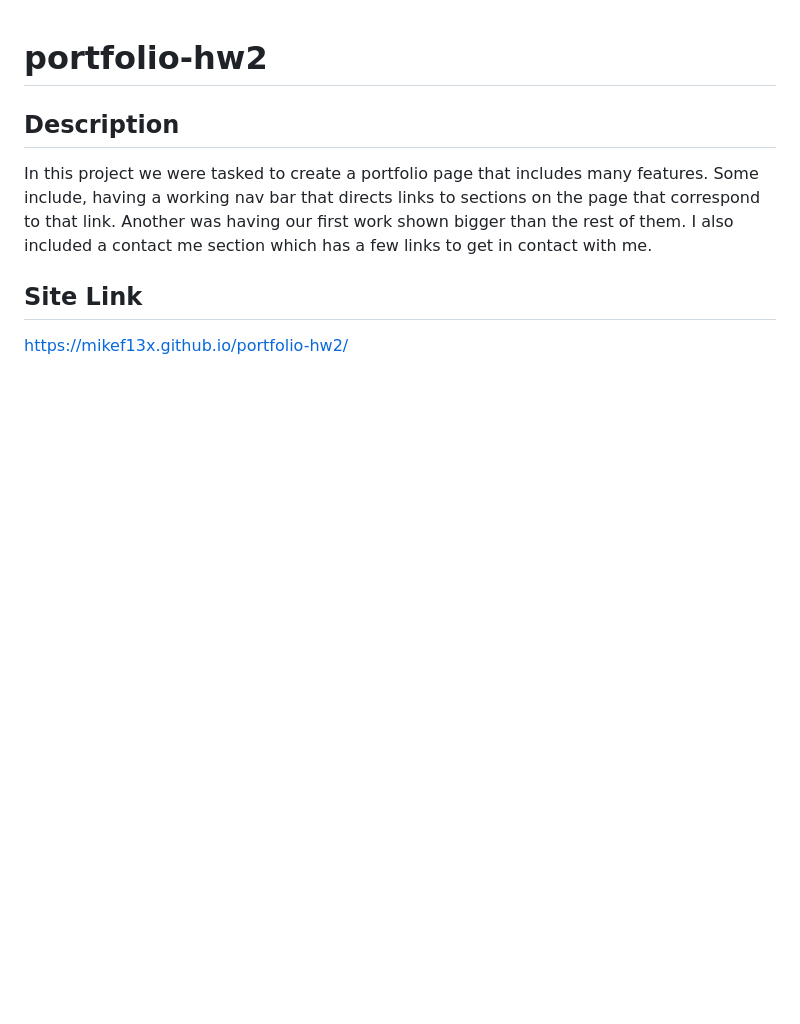
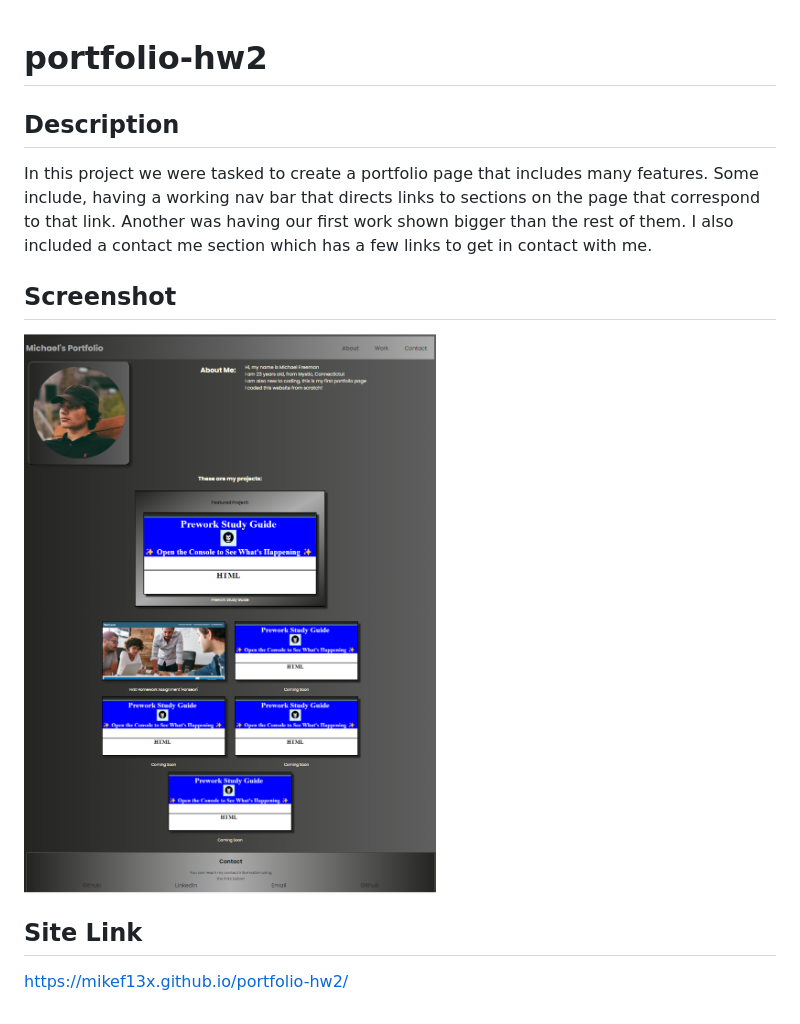
Before and after one commit to mikef13x/portfolio-hw2, a Markdown page: README.md, the part around the change. Rendered like a GitHub page; pictures changed too: assets/images/portfolio.png (added); blank space fills up the shorter version.

Commit message:
added screenshot in readme

```diff
--- a/README.md
+++ b/README.md
@@ -3,5 +3,10 @@
 ## Description
 In this project we were tasked to create a portfolio page that includes many features. Some include, having a working nav bar that directs links to sections on the page that correspond to that link. Another was having our first work shown bigger than the rest of them. I also included a contact me section which has a few links to get in contact with me.
 
+
+## Screenshot
+![alt text](assets/images/portfolio.png "Website Screenshot")
+
+
 ## Site Link
 https://mikef13x.github.io/portfolio-hw2/
```
